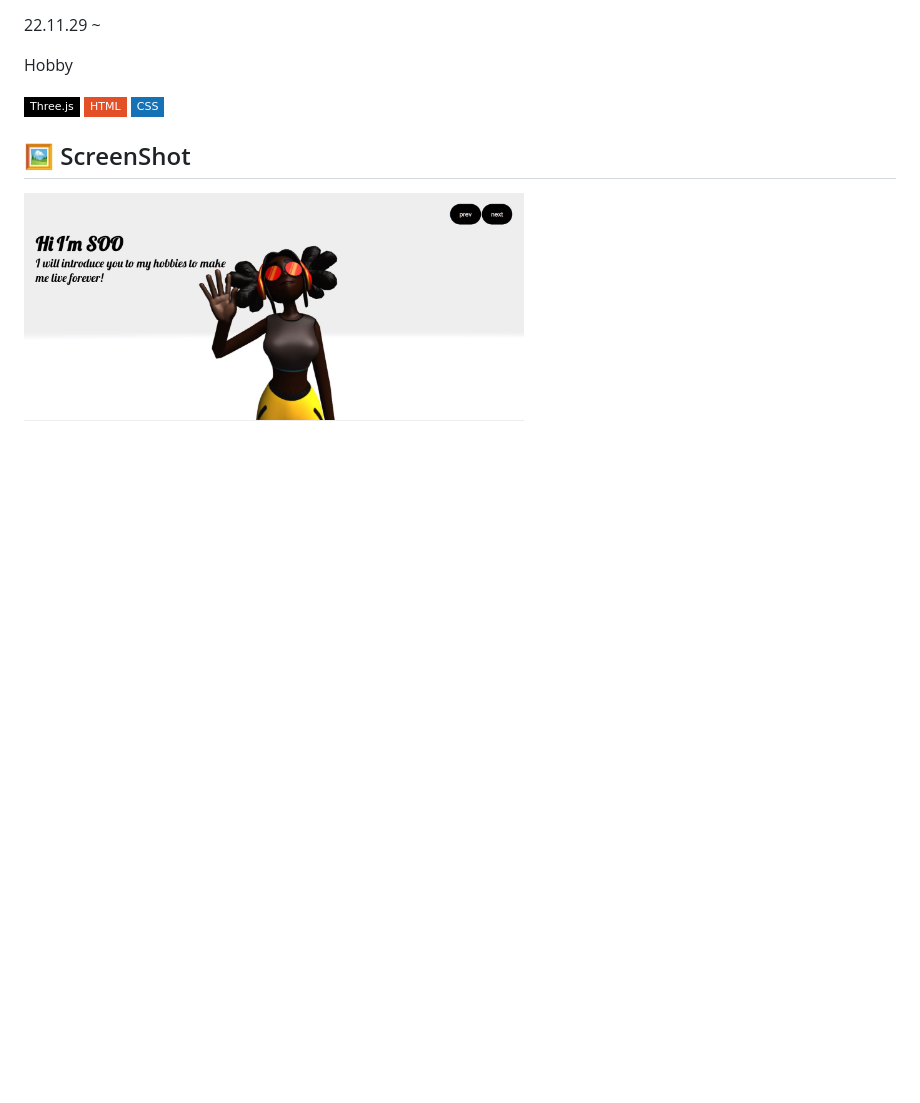
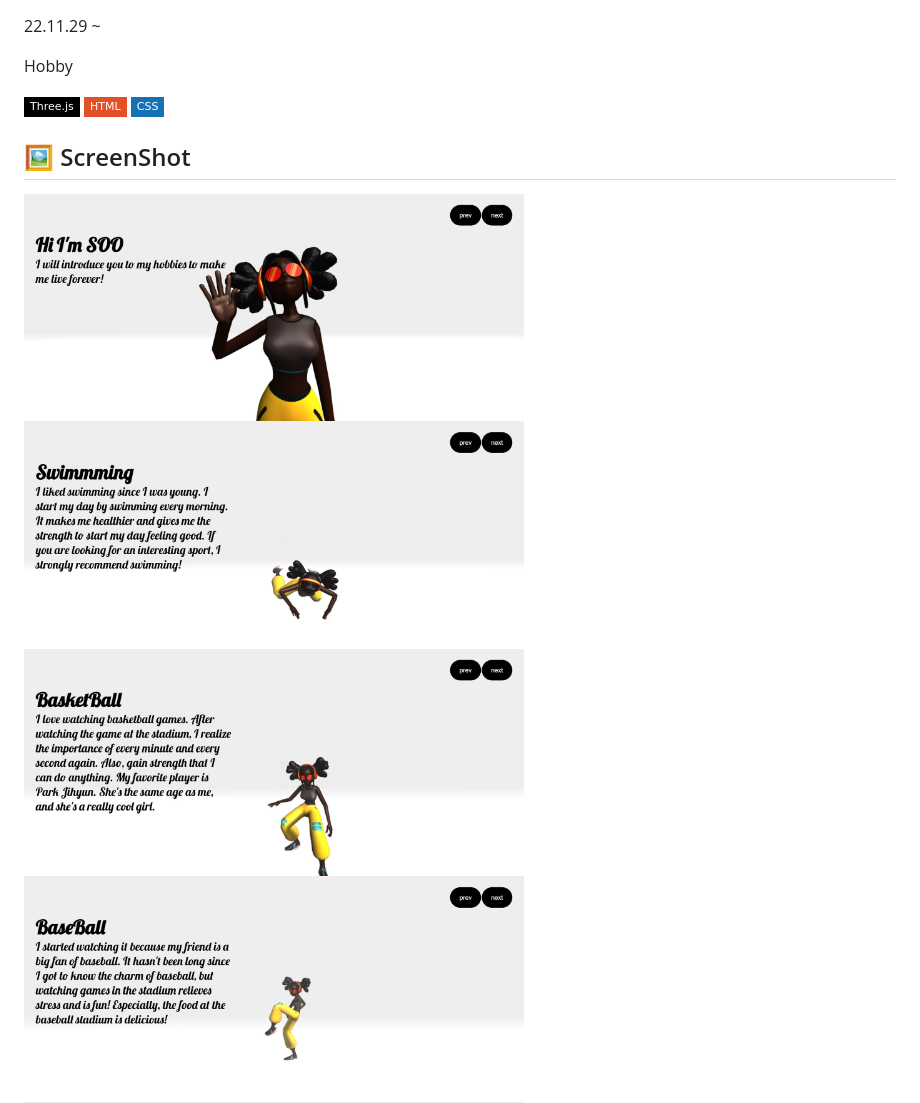
Before and after one commit to aubepluieh3/hobby, a Markdown page: README.md, the part around the change. Drawn GitHub-style; pictures changed too: screenshot/baseball.JPG (added), screenshot/basketball.JPG (added), screenshot/swim.JPG (added); badges without logos; blank space fills up the shorter version.

Commit message:
Update READE.ME

```diff
--- a/README.md
+++ b/README.md
@@ -11,6 +11,12 @@ Hobby
 ## 🖼 ScreenShot
 
 <img src="https://github.com/aubepluieh3/hobby/blob/c813a3e9217ed95ed279bb50248eb6c48177055f/screenshot/HI.JPG" width="500px" hegiht="300px"/>
+
+<img src="https://github.com/aubepluieh3/hobby/blob/c813a3e9217ed95ed279bb50248eb6c48177055f/screenshot/swim.JPG" width="500px" hegiht="300px"/>
+
+<img src="https://github.com/aubepluieh3/hobby/blob/c813a3e9217ed95ed279bb50248eb6c48177055f/screenshot/basketball.JPG" width="500px" hegiht="300px"/>
+
+<img src="https://github.com/aubepluieh3/hobby/blob/c813a3e9217ed95ed279bb50248eb6c48177055f/screenshot/baseball.JPG" width="500px" hegiht="300px"/>
 
 <img src="https://github.com/aubepluieh3/hobby/blob/c813a3e9217ed95ed279bb50248eb6c48177055f/screenshot/MUSIC.JPG" width="500px" hegiht="300px"/>
 
```
